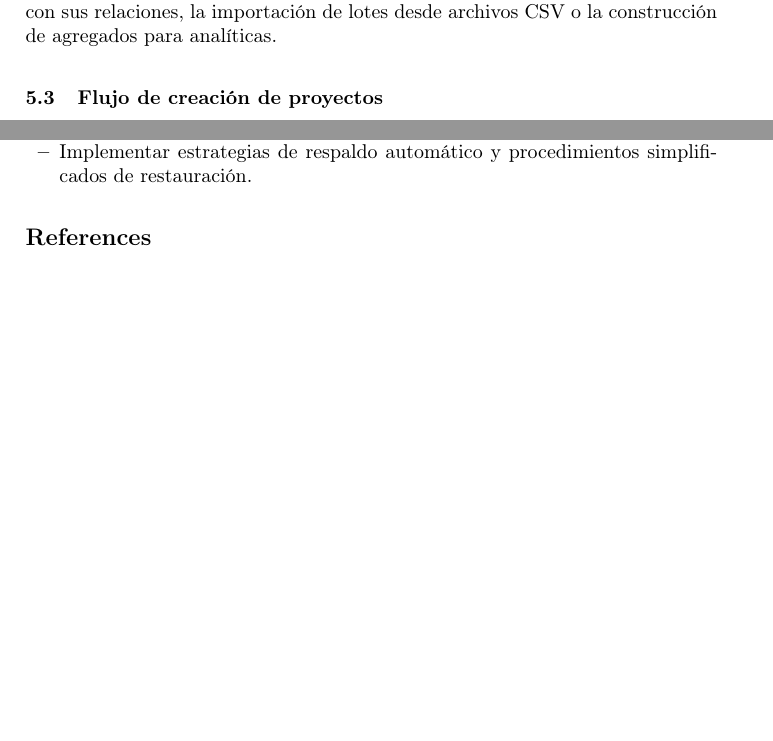
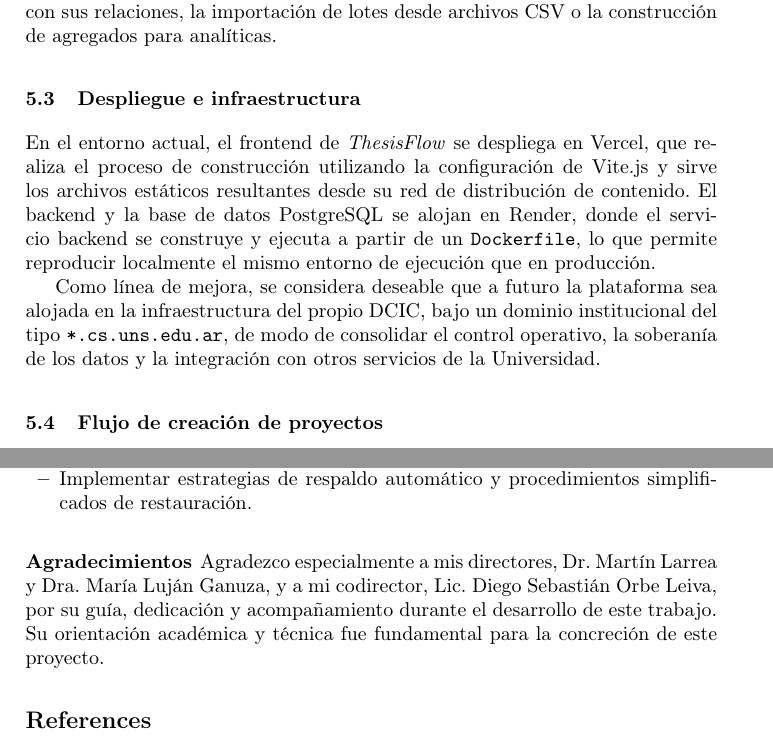
Before and after one commit to ijdotta/thesisflow-doc, a LaTeX paper (main.tex): two parts of pages 5 and 7 of 7, joined at a grey line, cut so that both start at the same text, the shorter picture padded with empty space. Compiled offline with pdfLaTeX.

Commit message:
Update main.tex: add directors and codirector information, and include deployment and infrastructure details along with acknowledgments

```diff
--- a/main.tex
+++ b/main.tex
@@ -23,6 +23,8 @@
 \authorrunning{I. J. Dotta}
 \institute{Departamento de Ciencias e Ingenier\'ia de la Computaci\'on (DCIC)\\
 Universidad Nacional del Sur, Argentina\\
+Directores: Dr. Martín Larrea y Dra. María Luján Ganuza\\
+Codirector: Lic. Diego Sebastian Orbe Leiva\\
 \email{ij.dotta@gmail.com}}
 
 \begin{document}
@@ -205,6 +207,12 @@ El modelo de datos incluye entidades como \texttt{Project}, \texttt{Person}, \te
 
 Los servicios de negocio abstraen el acceso a datos y coordinan operaciones que involucran múltiples entidades, tales como la creación de un nuevo proyecto con sus relaciones, la importación de lotes desde archivos CSV o la construcción de agregados para analíticas.
 
+\subsection{Despliegue e infraestructura}
+
+En el entorno actual, el frontend de \emph{ThesisFlow} se despliega en Vercel, que realiza el proceso de construcción utilizando la configuración de Vite.js y sirve los archivos estáticos resultantes desde su red de distribución de contenido. El backend y la base de datos PostgreSQL se alojan en Render, donde el servicio backend se construye y ejecuta a partir de un \texttt{Dockerfile}, lo que permite reproducir localmente el mismo entorno de ejecución que en producción.
+
+Como línea de mejora, se considera deseable que a futuro la plataforma sea alojada en la infraestructura del propio DCIC, bajo un dominio institucional del tipo \texttt{*.cs.uns.edu.ar}, de modo de consolidar el control operativo, la soberanía de los datos y la integración con otros servicios de la Universidad.
+
 \subsection{Flujo de creación de proyectos}
 
 El flujo de creación de un proyecto refleja el proceso que sigue la secretaría para registrar un Trabajo Final aprobado. La Figura~\ref{fig:sequence} muestra un diagrama de secuencia simplificado.
@@ -291,6 +299,9 @@ Entre las posibles líneas de trabajo futuro se encuentran:
   \item Implementar estrategias de respaldo automático y procedimientos simplificados de restauración.
 \end{itemize}
 
+\subsubsection*{Agradecimientos}
+Agradezco especialmente a mis directores, Dr. Martín Larrea y Dra. María Luján Ganuza, y a mi codirector, Lic. Diego Sebastián Orbe Leiva, por su guía, dedicación y acompañamiento durante el desarrollo de este trabajo. Su orientación académica y técnica fue fundamental para la concreción de este proyecto.
+
 % --- Bibliografía ---
 \bibliographystyle{splncs04}
 \bibliography{references}
```
